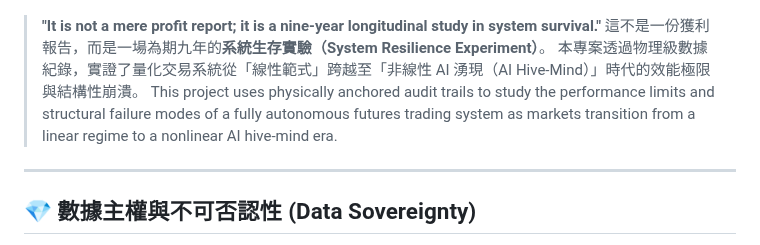
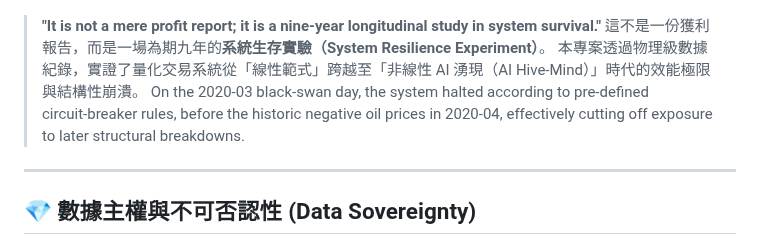
Before and after one commit to RecoFu/mouse-account-verification, a Markdown page: README.md, the part around one of its changes. Drawn GitHub-style.

```diff
--- a/README.md
+++ b/README.md
@@ -7,7 +8,7 @@
 > **"It is not a mere profit report; it is a nine-year longitudinal study in system survival."**
 > 這不是一份獲利報告，而是一場為期九年的**系統生存實驗（System Resilience Experiment）**。
 本專案透過物理級數據紀錄，實證了量化交易系統從「線性範式」跨越至「非線性 AI 湧現（AI Hive-Mind）」時代的效能極限與結構性崩潰。
-This project uses physically anchored audit trails to study the performance limits and structural failure modes of a fully autonomous futures trading system as markets transition from a linear regime to a nonlinear AI hive‑mind era.
+On the 2020‑03 black‑swan day, the system halted according to pre‑defined circuit‑breaker rules, before the historic negative oil prices in 2020‑04, effectively cutting off exposure to later structural breakdowns.
 
 ---
 
```
Also changed, not shown: other parts of README.md (+1 -0 lines).
